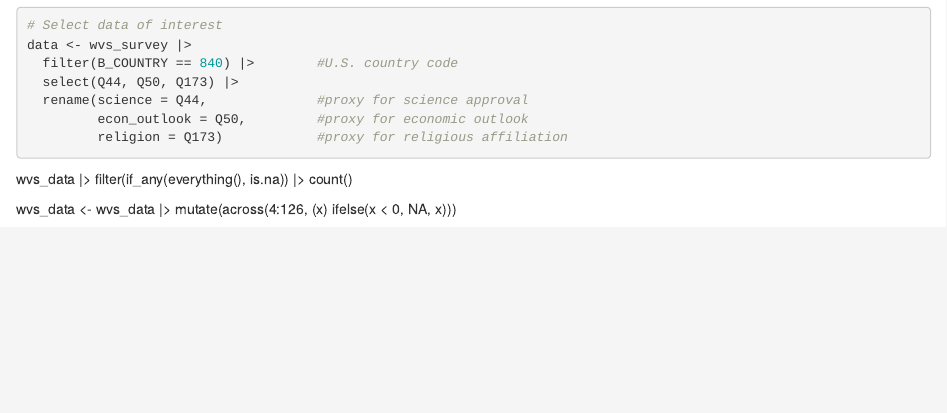
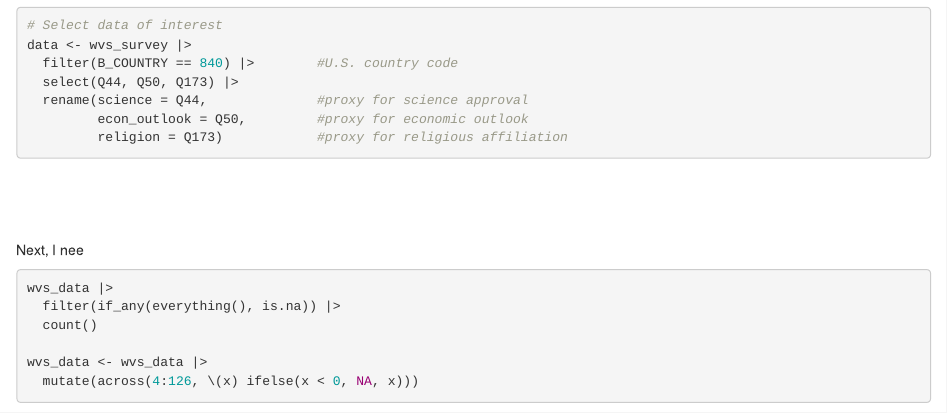
Before and after one commit to Axel9716/Core_Attitudes_Study, an R Markdown document (Tech_vs_Religion_FULL_PROJECT.Rmd): the page in a window 1100 px wide, from 1570 px down. Rendered offline with R 4.5, knitr and Pandoc, with nearby package versions; the code chunks are not run, so their results and figures are left out.

Commit message:
test break lines in html

````diff
--- a/Tech_vs_Religion_FULL_PROJECT.Rmd
+++ b/Tech_vs_Religion_FULL_PROJECT.Rmd
@@ -62,7 +62,11 @@ data <- wvs_survey |>
          religion = Q173)            #proxy for religious affiliation
 ```
 
+<br><br><br>
 
+Next, I nee
+
+```{r}
 wvs_data |>
   filter(if_any(everything(), is.na)) |>
   count()
````
